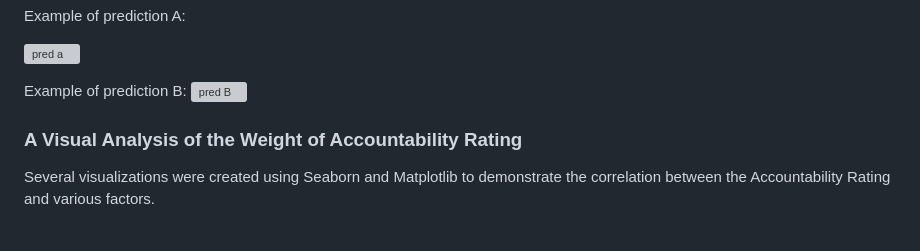
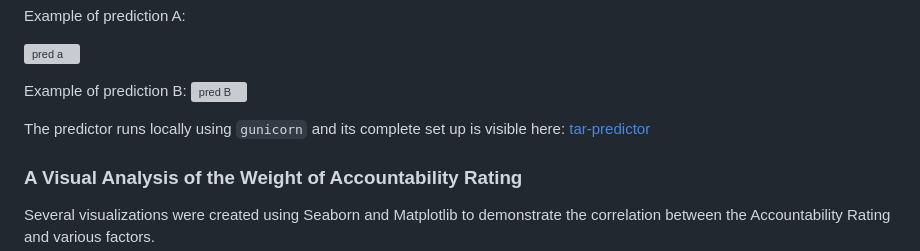
Before and after one commit to Amarilli/Texas-Education-and-Accountability-Rating-a-Machine-Learning-Model, a Markdown page: README.md, the part around the change. GitHub-like rendering; blank space fills up the shorter version; grey boxes are pictures that could not be loaded.

Commit message:
tar-predictor

```diff
--- a/README.md
+++ b/README.md
@@ -80,6 +80,8 @@ Example of prediction A:
 Example of prediction B:
 ![pred B](https://github.com/Amarilli/project-4/blob/main/Images/rating_b.png)
 
+The predictor runs locally using `gunicorn` and its complete set up is visible here: [tar-predictor](https://github.com/Amarilli/tar-predictor)
+
 
 ### A Visual Analysis of the Weight of Accountability Rating
 
```
